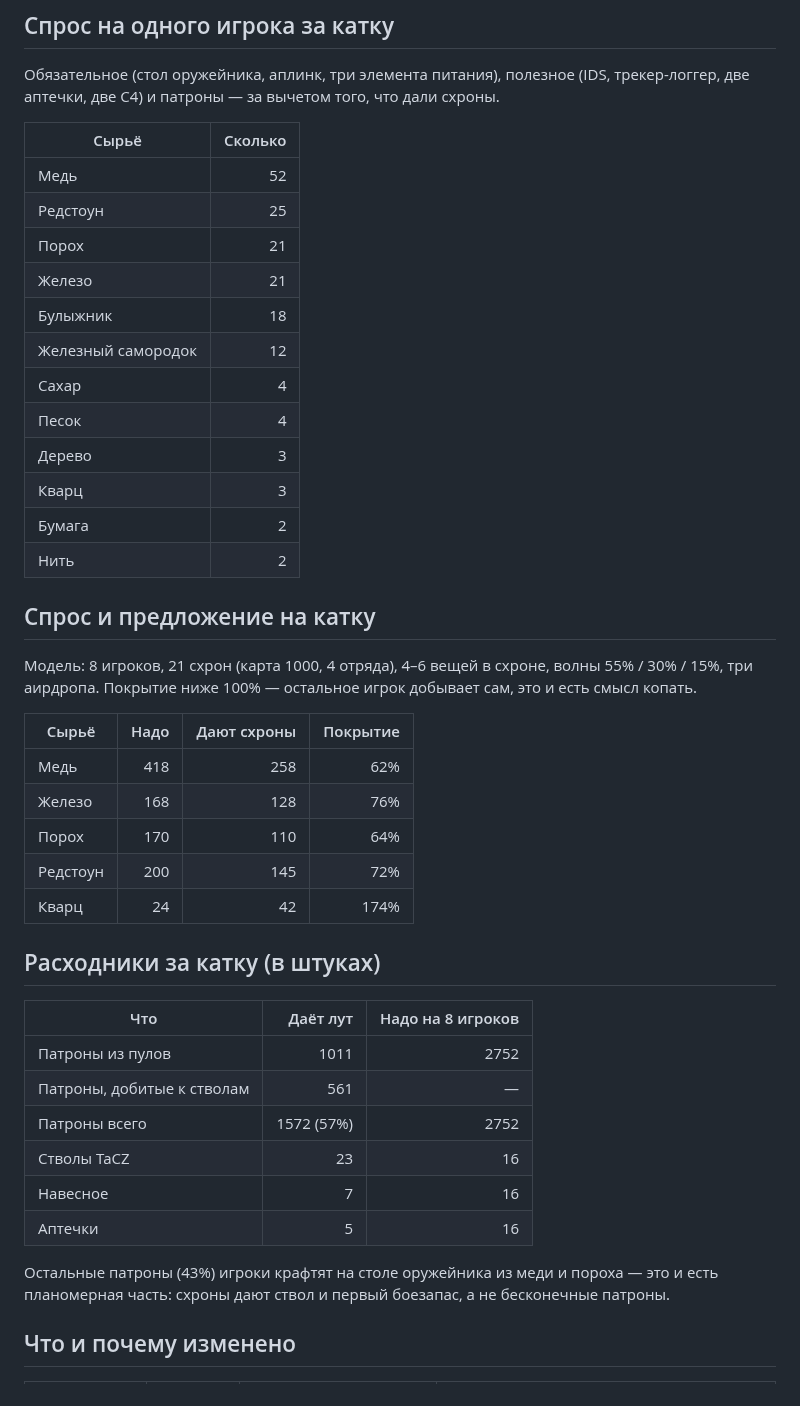
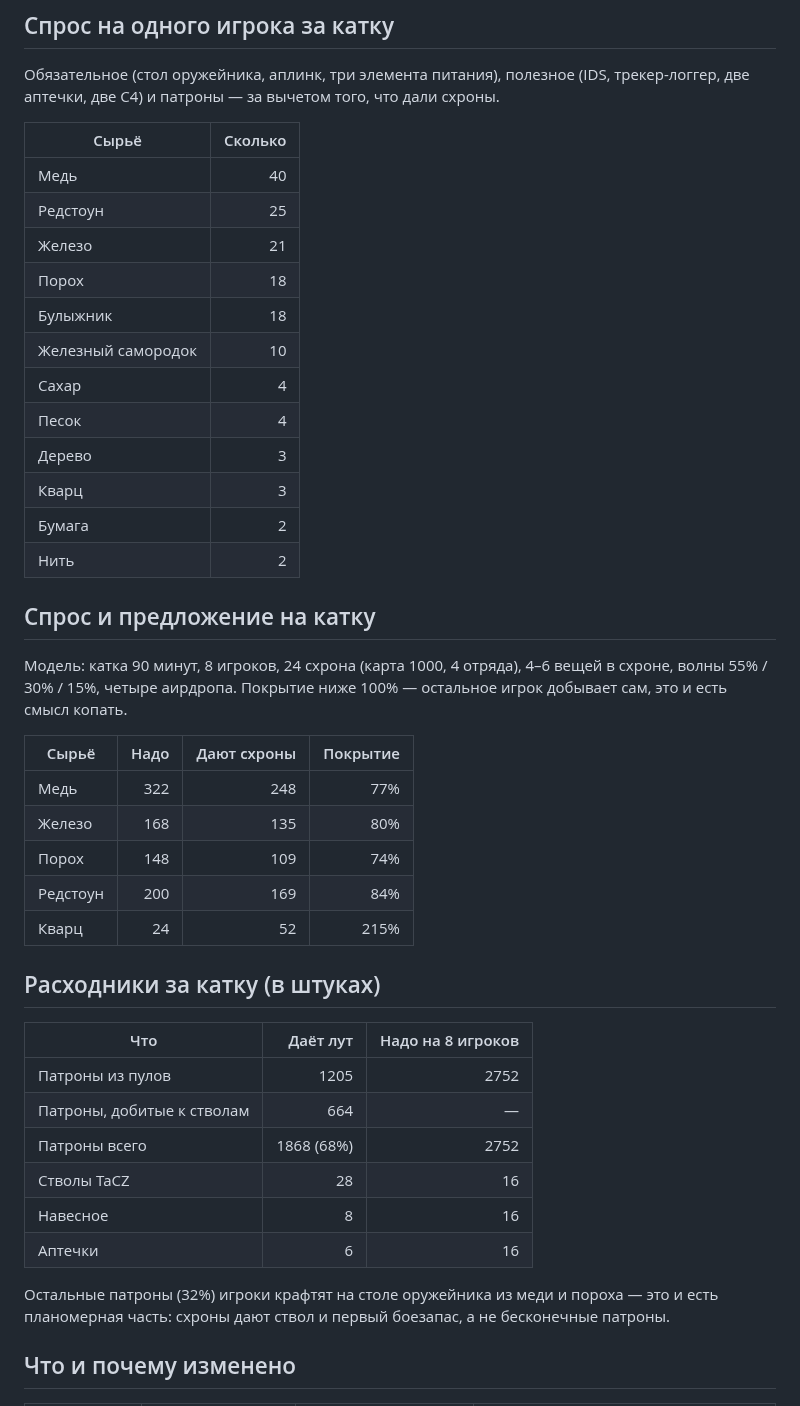
Before and after one commit to metpyllshat/dox-mod, a Markdown page: docs/loot-stats.md, the part around one of its changes. Rendered like a GitHub page.

```diff
--- a/docs/loot-stats.md
+++ b/docs/loot-stats.md
@@ -40,12 +40,12 @@
 
 | Сырьё | Сколько |
 |---|---:|
-| Медь | 52 |
+| Медь | 40 |
 | Редстоун | 25 |
-| Порох | 21 |
 | Железо | 21 |
+| Порох | 18 |
 | Булыжник | 18 |
-| Железный самородок | 12 |
+| Железный самородок | 10 |
 | Сахар | 4 |
 | Песок | 4 |
 | Дерево | 3 |
@@ -55,30 +55,30 @@
 
 ## Спрос и предложение на катку
 
-Модель: 8 игроков, 21 схрон (карта 1000, 4 отряда), 4–6 вещей в схроне,
-волны 55% / 30% / 15%, три аирдропа. Покрытие ниже 100% — остальное игрок
-добывает сам, это и есть смысл копать.
+Модель: катка 90 минут, 8 игроков, 24 схрона (карта 1000, 4 отряда),
+4–6 вещей в схроне, волны 55% / 30% / 15%, четыре аирдропа. Покрытие ниже 100% —
+остальное игрок добывает сам, это и есть смысл копать.
 
 | Сырьё | Надо | Дают схроны | Покрытие |
 |---|---:|---:|---:|
-| Медь | 418 | 258 | 62% |
-| Железо | 168 | 128 | 76% |
-| Порох | 170 | 110 | 64% |
-| Редстоун | 200 | 145 | 72% |
-| Кварц | 24 | 42 | 174% |
+| Медь | 322 | 248 | 77% |
+| Железо | 168 | 135 | 80% |
+| Порох | 148 | 109 | 74% |
+| Редстоун | 200 | 169 | 84% |
+| Кварц | 24 | 52 | 215% |
 
 ## Расходники за катку (в штуках)
 
 | Что | Даёт лут | Надо на 8 игроков |
 |---|---:|---:|
-| Патроны из пулов | 1011 | 2752 |
-| Патроны, добитые к стволам | 561 | — |
-| Патроны всего | 1572 (57%) | 2752 |
-| Стволы TaCZ | 23 | 16 |
-| Навесное | 7 | 16 |
-| Аптечки | 5 | 16 |
+| Патроны из пулов | 1205 | 2752 |
+| Патроны, добитые к стволам | 664 | — |
+| Патроны всего | 1868 (68%) | 2752 |
+| Стволы TaCZ | 28 | 16 |
+| Навесное | 8 | 16 |
+| Аптечки | 6 | 16 |
 
-Остальные патроны (43%) игроки крафтят на столе оружейника из меди и пороха —
+Остальные патроны (32%) игроки крафтят на столе оружейника из меди и пороха —
 это и есть планомерная часть: схроны дают ствол и первый боезапас,
 а не бесконечные патроны.
 
```
Also changed, not shown: other parts of docs/loot-stats.md (+51 -5 lines), docs/loot-demand-supply.png, docs/loot-demand.png, 5 other files.
